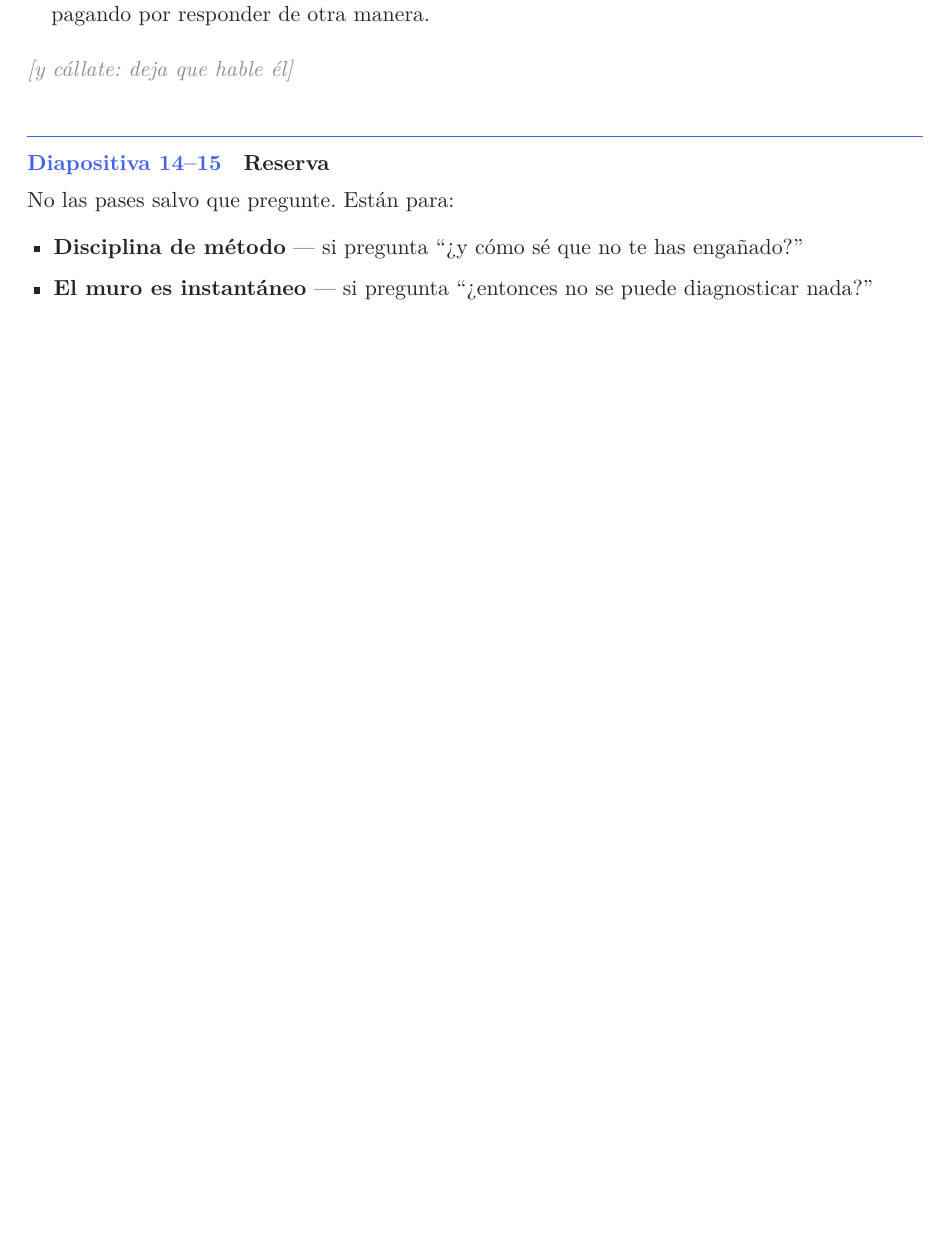
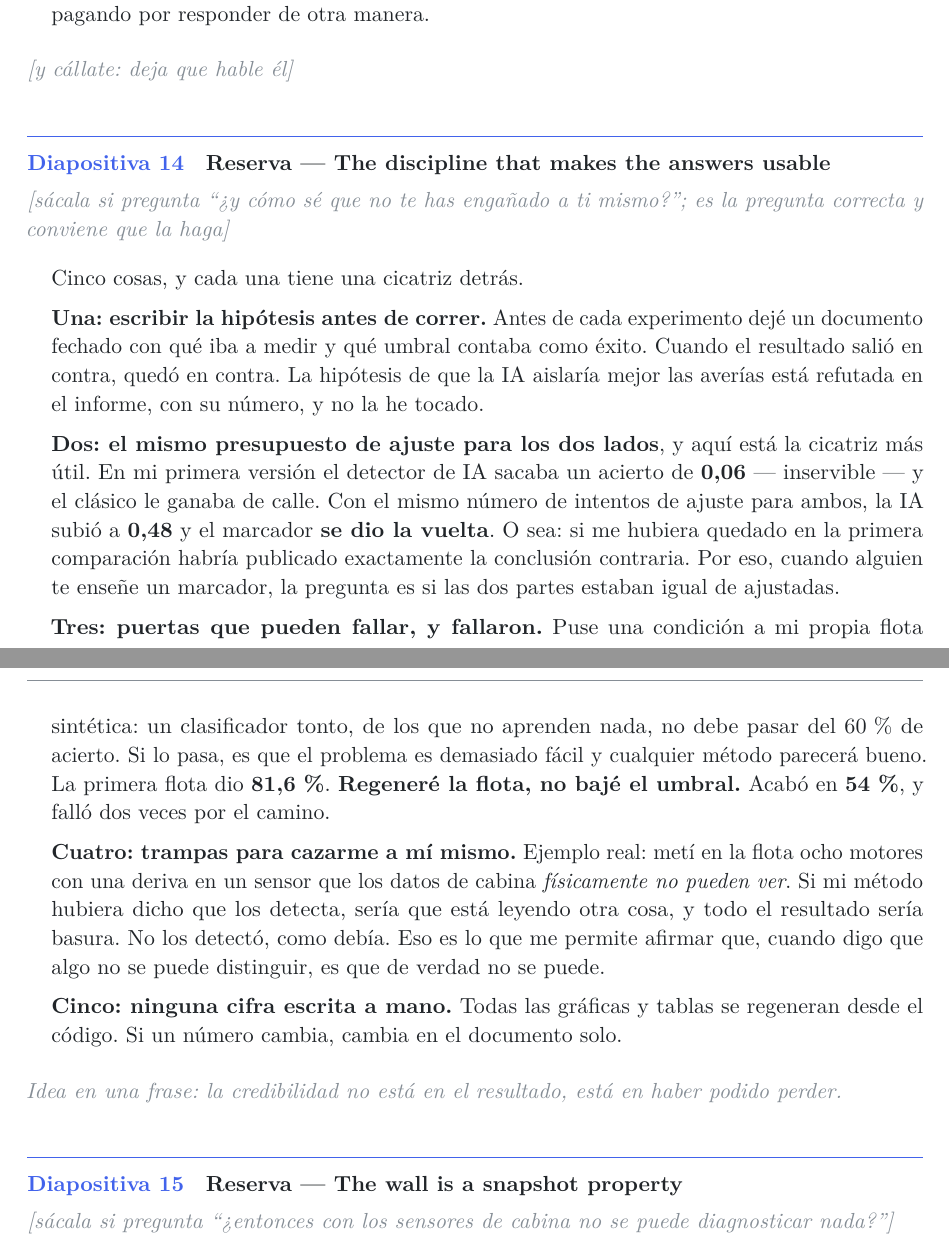
Before and after one commit to cedarcreeks/EHMbrAIn, a LaTeX document (paper/oem-brief/guia-presentacion-oem.tex): part of page 5 of 7 before the commit and two parts of pages 5 and 6 of 8 after it, the two joined at a grey line, cut so that both start at the same text, the shorter picture padded with empty space. Compiled offline with pdfLaTeX.

Commit message:
Write real narration for the two backup slides
They were bullet stubs -- the same vagueness just corrected elsewhere. Both now
carry full spoken text, each anchored to the question that should trigger it.

Slide 14, method discipline, answers "how do I know you did not fool yourself".
Five points, each with the scar behind it rather than the principle. Frozen
hypotheses, with the refuted isolation hypothesis named as one that stayed
refuted. Equal tuning budgets, told through the most useful scar in the project:
the first AI detector scored 0.06 and lost badly, the same number of tuning
attempts on both sides took it to 0.48, and the scoreboard inverted -- so the
untuned comparison would have published the opposite conclusion. Gates allowed to
fail, told as the difficulty gate: a trivial classifier scored 81.6 per cent on
the first synthetic fleet against a 60 per cent ceiling, and the fleet was
regenerated rather than the threshold lowered, ending at 54 after failing twice.
Traps set to catch ourselves, told through the eight engines whose sensor drift
the cockpit set physically cannot see: had the method claimed to detect them it
would have been reading something else, and it did not. And no hand-written
figures.

Slide 15, the wall being a snapshot property, answers "so nothing can be
diagnosed from cockpit data". The distinction is a photograph against a film: in
one report the compressor and turbine efficiencies cannot be separated, but
degradation mechanisms have different shapes in time -- fouling makes a sawtooth
because each wash partly recovers it, clearance settling makes an early knee and
then stops, hot-section deterioration accelerates late. Three of five mechanisms
are attributable from trajectory shape, and the best recovered at 0.78 explained
variance is the hot-section one that causes the confusion in the photograph. The
rule stated plainly: trajectory shape separates what has shape, so a sawtooth and
a knee are readable and a smooth ramp is not -- which is also why a slowly
drifting sensor cannot be told from real degradation.

A follow-up answer is included for "what is that worth operationally", and it
concedes the limit rather than selling past it: estimating how much of the loss
is washable works, deciding which module to open does not, because hot section
dominates in one hundred engines out of one hundred. That is a limitation of the
synthetic fleet, declared as such.

Eight pages.

```diff
--- a/paper/oem-brief/guia-presentacion-oem.tex
+++ b/paper/oem-brief/guia-presentacion-oem.tex
@@ -310,11 +310,43 @@ pagando por responder de otra manera.
 \end{decir}
 \escena{y cállate: deja que hable él}
 
-\diapo{14--15}{Reserva}
-No las pases salvo que pregunte. Están para:
-\begin{itemize}
-  \item \textbf{Disciplina de método} --- si pregunta ``¿y cómo sé que no te has
-        engañado?''
-  \item \textbf{El muro es instantáneo} --- si pregunta ``¿entonces no se puede
-        diagnosticar nada?''
-\end{itemize}
+\diapo{14}{Reserva --- The discipline that makes the answers usable}
+\escena{sácala si pregunta ``¿y cómo sé que no te has engañado a ti mismo?''; es la
+pregunta correcta y conviene que la haga}
+\begin{decir}
+Cinco cosas, y cada una tiene una cicatriz detrás.
+
+\textbf{Una: escribir la hipótesis antes de correr.} Antes de cada experimento dejé un
+documento fechado con qué iba a medir y qué umbral contaba como éxito. Cuando el resultado
+salió en contra, quedó en contra. La hipótesis de que la IA aislaría mejor las averías está
+refutada en el informe, con su número, y no la he tocado.
+
+\textbf{Dos: el mismo presupuesto de ajuste para los dos lados}, y aquí está la cicatriz
+más útil. En mi primera versión el detector de IA sacaba un acierto de \cifra{0,06} ---
+inservible --- y el clásico le ganaba de calle. Con el mismo número de intentos de ajuste
+para ambos, la IA subió a \cifra{0,48} y el marcador \textbf{se dio la vuelta}. O sea: si
+me hubiera quedado en la primera comparación habría publicado exactamente la conclusión
+contraria. Por eso, cuando alguien te enseñe un marcador, la pregunta es si las dos partes
+estaban igual de ajustadas.
+
+\textbf{Tres: puertas que pueden fallar, y fallaron.} Puse una condición a mi propia flota
+sintética: un clasificador tonto, de los que no aprenden nada, no debe pasar del 60\,\% de
+acierto. Si lo pasa, es que el problema es demasiado fácil y cualquier método parecerá
+bueno. La primera flota dio \cifra{81,6\,\%}. \textbf{Regeneré la flota, no bajé el
+umbral.} Acabó en \cifra{54\,\%}, y falló dos veces por el camino.
+
+\textbf{Cuatro: trampas para cazarme a mí mismo.} Ejemplo real: metí en la flota ocho
+motores con una deriva en un sensor que los datos de cabina \emph{físicamente no pueden
+ver}. Si mi método hubiera dicho que los detecta, sería que está leyendo otra cosa, y todo
+el resultado sería basura. No los detectó, como debía. Eso es lo que me permite afirmar
+que, cuando digo que algo no se puede distinguir, es que de verdad no se puede.
+
+\textbf{Cinco: ninguna cifra escrita a mano.} Todas las gráficas y tablas se regeneran
+desde el código. Si un número cambia, cambia en el documento solo.
+\end{decir}
+\idea{la credibilidad no está en el resultado, está en haber podido perder.}
+
+\diapo{15}{Reserva --- The wall is a snapshot property}
+\escena{sácala si pregunta ``¿entonces con los sensores de cabina no se puede diagnosticar
+nada?''}
+\begin{decir}
```
Also changed, not shown: paper/oem-brief/guia-presentacion-oem.pdf, paper/oem-brief/guia-presentacion-oem.tex (32 more changed lines).
